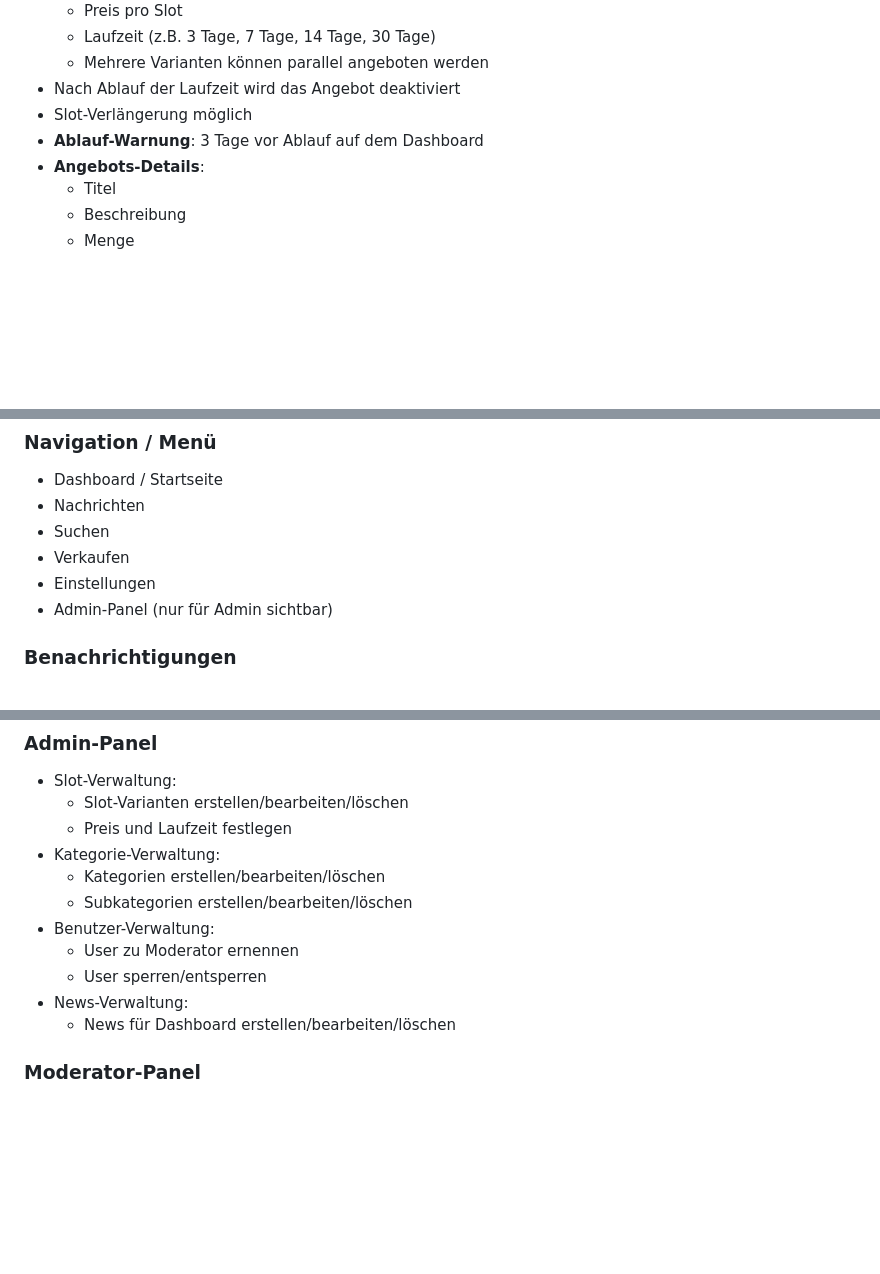
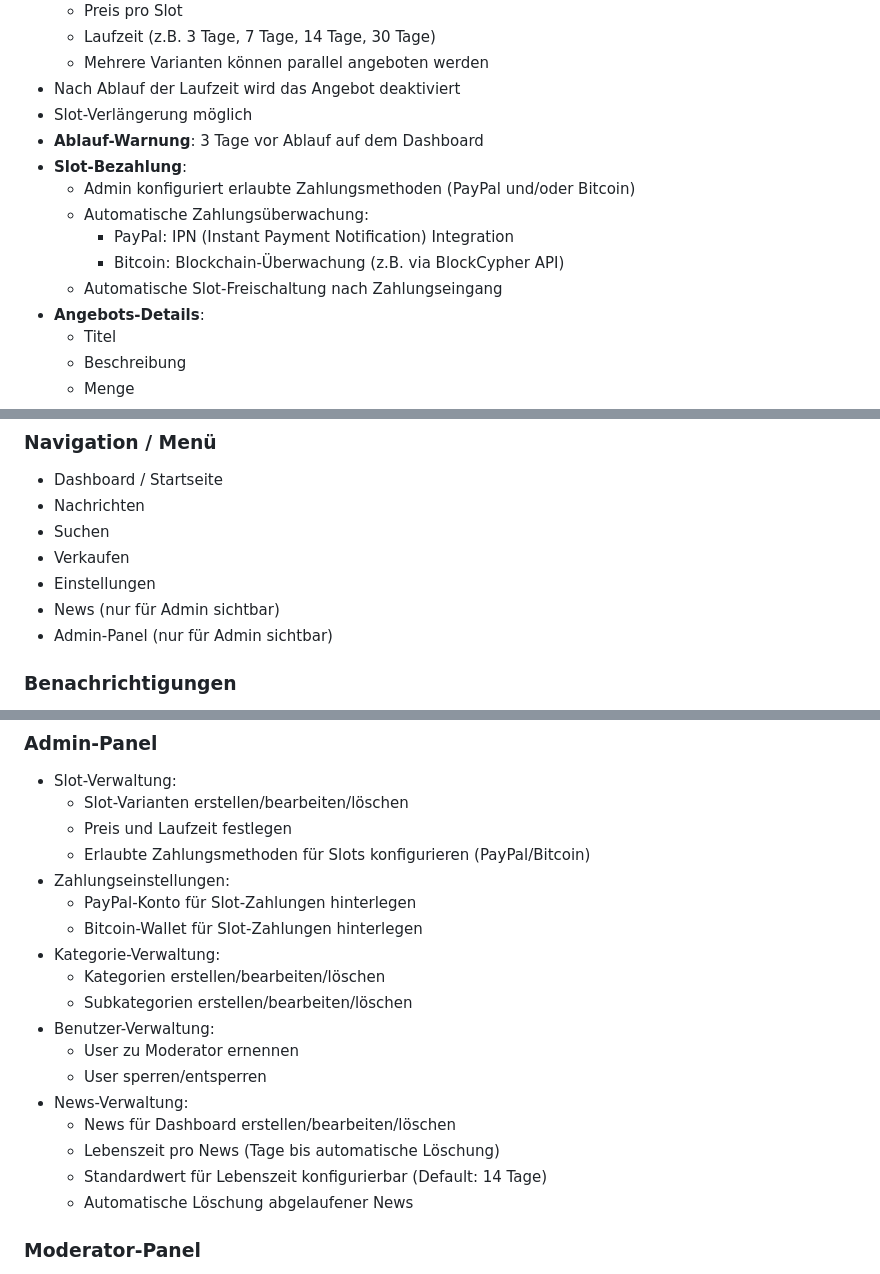
Before and after one commit to KayBeckmann/thebay, a Markdown page: todo.md, 3 parts joined by grey strips. Drawn GitHub-style; blank space fills up the shorter version.

```diff
--- a/todo.md
+++ b/todo.md
@@ -90,6 +90,12 @@ Eine Anzeigenplattform mit Fokus auf Privatsphäre und Sicherheit.
 - Nach Ablauf der Laufzeit wird das Angebot deaktiviert
 - Slot-Verlängerung möglich
 - **Ablauf-Warnung**: 3 Tage vor Ablauf auf dem Dashboard
+- **Slot-Bezahlung**:
+  - Admin konfiguriert erlaubte Zahlungsmethoden (PayPal und/oder Bitcoin)
+  - Automatische Zahlungsüberwachung:
+    - PayPal: IPN (Instant Payment Notification) Integration
+    - Bitcoin: Blockchain-Überwachung (z.B. via BlockCypher API)
+  - Automatische Slot-Freischaltung nach Zahlungseingang
 - **Angebots-Details**:
   - Titel
   - Beschreibung
@@ -138,6 +144,7 @@ Eine Anzeigenplattform mit Fokus auf Privatsphäre und Sicherheit.
 - Suchen
 - Verkaufen
 - Einstellungen
+- News (nur für Admin sichtbar)
 - Admin-Panel (nur für Admin sichtbar)
 
 ### Benachrichtigungen
@@ -210,6 +217,10 @@ Eine Anzeigenplattform mit Fokus auf Privatsphäre und Sicherheit.
 - Slot-Verwaltung:
   - Slot-Varianten erstellen/bearbeiten/löschen
   - Preis und Laufzeit festlegen
+  - Erlaubte Zahlungsmethoden für Slots konfigurieren (PayPal/Bitcoin)
+- Zahlungseinstellungen:
+  - PayPal-Konto für Slot-Zahlungen hinterlegen
+  - Bitcoin-Wallet für Slot-Zahlungen hinterlegen
 - Kategorie-Verwaltung:
   - Kategorien erstellen/bearbeiten/löschen
   - Subkategorien erstellen/bearbeiten/löschen
@@ -218,6 +229,9 @@ Eine Anzeigenplattform mit Fokus auf Privatsphäre und Sicherheit.
   - User sperren/entsperren
 - News-Verwaltung:
   - News für Dashboard erstellen/bearbeiten/löschen
+  - Lebenszeit pro News (Tage bis automatische Löschung)
+  - Standardwert für Lebenszeit konfigurierbar (Default: 14 Tage)
+  - Automatische Löschung abgelaufener News
 
 ### Moderator-Panel
 - Übersicht gemeldeter Angebote
```
Also changed, not shown: roadmap.md (added, +335 -0 lines).
